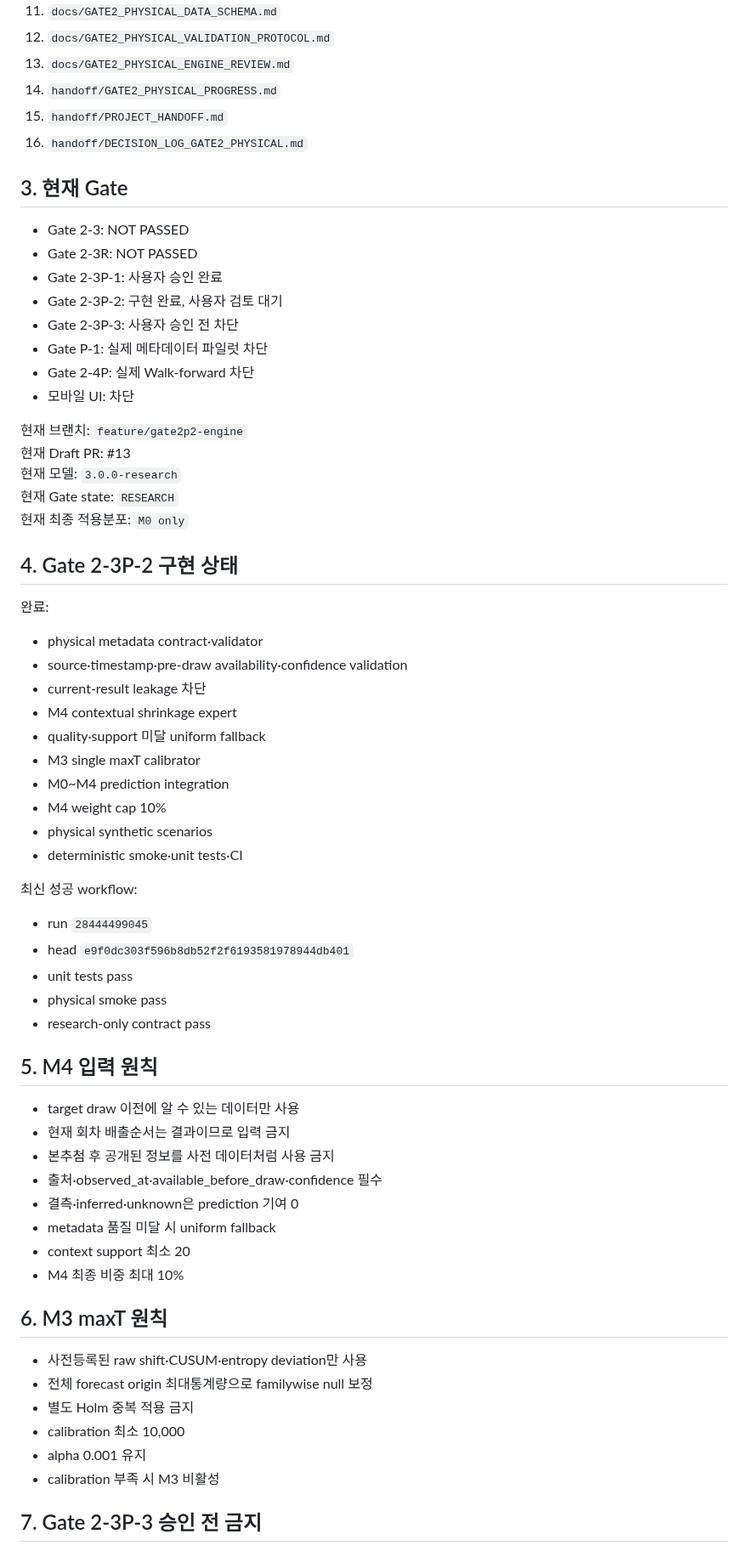
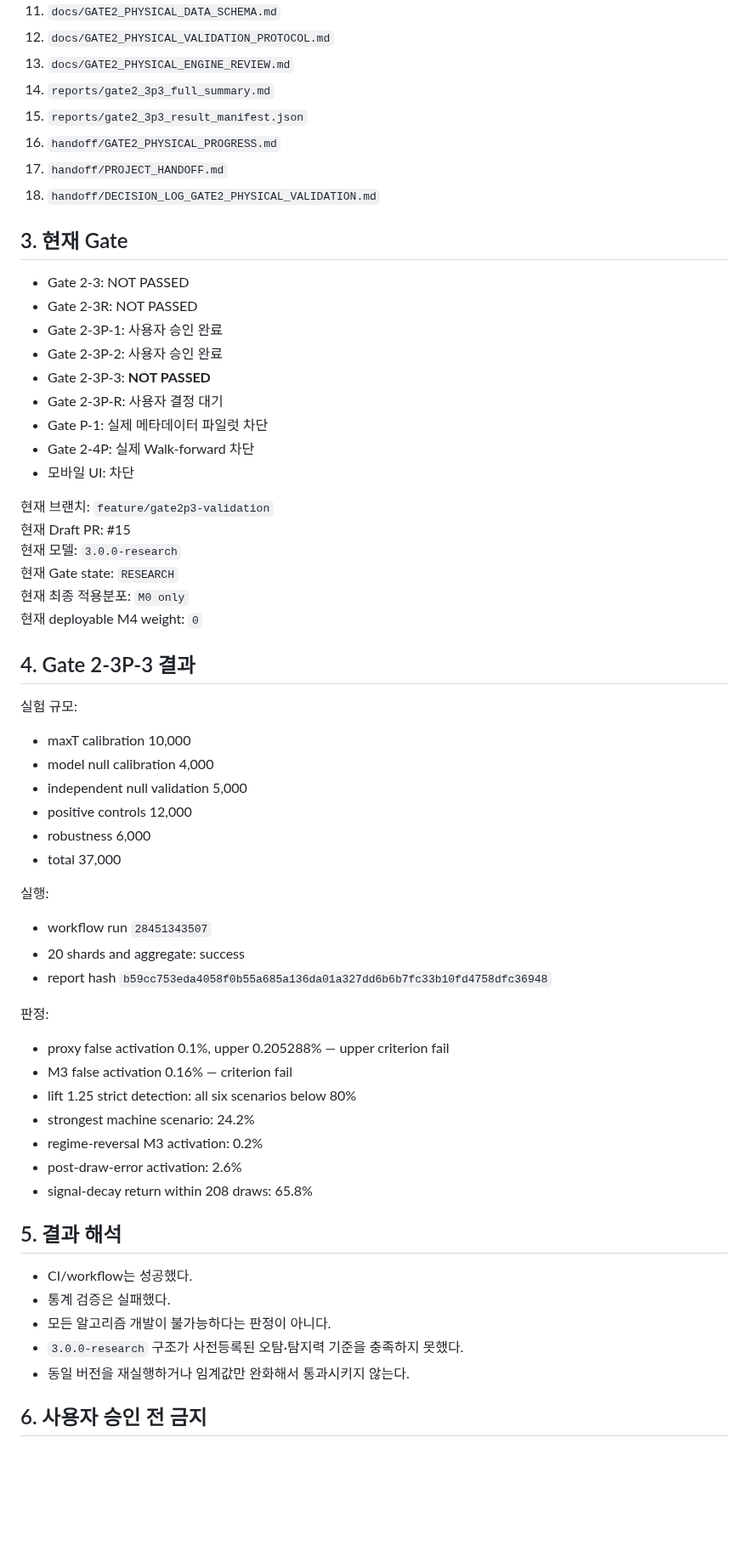
Before and after one commit to dpes31/predictive-algorithm, a Markdown page: AGENTS.md, the part around one of its changes. Shown at 85% size. Drawn GitHub-style; blank space fills up the shorter version.

Commit message:
docs(agents): freeze Gate 2-3P-3 not-passed state

```diff
--- a/AGENTS.md
+++ b/AGENTS.md
@@ -32,69 +32,65 @@
 11. `docs/GATE2_PHYSICAL_DATA_SCHEMA.md`
 12. `docs/GATE2_PHYSICAL_VALIDATION_PROTOCOL.md`
 13. `docs/GATE2_PHYSICAL_ENGINE_REVIEW.md`
-14. `handoff/GATE2_PHYSICAL_PROGRESS.md`
-15. `handoff/PROJECT_HANDOFF.md`
-16. `handoff/DECISION_LOG_GATE2_PHYSICAL.md`
+14. `reports/gate2_3p3_full_summary.md`
+15. `reports/gate2_3p3_result_manifest.json`
+16. `handoff/GATE2_PHYSICAL_PROGRESS.md`
+17. `handoff/PROJECT_HANDOFF.md`
+18. `handoff/DECISION_LOG_GATE2_PHYSICAL_VALIDATION.md`
 
 ## 3. 현재 Gate
 
 - Gate 2-3: NOT PASSED
 - Gate 2-3R: NOT PASSED
 - Gate 2-3P-1: 사용자 승인 완료
-- Gate 2-3P-2: 구현 완료, 사용자 검토 대기
-- Gate 2-3P-3: 사용자 승인 전 차단
+- Gate 2-3P-2: 사용자 승인 완료
+- Gate 2-3P-3: **NOT PASSED**
+- Gate 2-3P-R: 사용자 결정 대기
 - Gate P-1: 실제 메타데이터 파일럿 차단
 - Gate 2-4P: 실제 Walk-forward 차단
 - 모바일 UI: 차단
 
-현재 브랜치: `feature/gate2p2-engine`
-현재 Draft PR: #13
+현재 브랜치: `feature/gate2p3-validation`
+현재 Draft PR: #15
 현재 모델: `3.0.0-research`
 현재 Gate state: `RESEARCH`
 현재 최종 적용분포: `M0 only`
+현재 deployable M4 weight: `0`
 
-## 4. Gate 2-3P-2 구현 상태
+## 4. Gate 2-3P-3 결과
 
-완료:
+실험 규모:
 
-- physical metadata contract·validator
-- source·timestamp·pre-draw availability·confidence validation
-- current-result leakage 차단
-- M4 contextual shrinkage expert
-- quality·support 미달 uniform fallback
-- M3 single maxT calibrator
-- M0~M4 prediction integration
-- M4 weight cap 10%
-- physical synthetic scenarios
-- deterministic smoke·unit tests·CI
+- maxT calibration 10,000
+- model null calibration 4,000
+- independent null validation 5,000
+- positive controls 12,000
+- robustness 6,000
+- total 37,000
 
-최신 성공 workflow:
+실행:
 
-- run `28444499045`
-- head `e9f0dc303f596b8db52f2f6193581978944db401`
-- unit tests pass
-- physical smoke pass
-- research-only contract pass
+- workflow run `28451343507`
+- 20 shards and aggregate: success
+- report hash `b59cc753eda4058f0b55a685a136da01a327dd6b6b7fc33b10fd4758dfc36948`
 
-## 5. M4 입력 원칙
+판정:
 
-- target draw 이전에 알 수 있는 데이터만 사용
-- 현재 회차 배출순서는 결과이므로 입력 금지
-- 본추첨 후 공개된 정보를 사전 데이터처럼 사용 금지
-- 출처·observed_at·available_before_draw·confidence 필수
-- 결측·inferred·unknown은 prediction 기여 0
-- metadata 품질 미달 시 uniform fallback
-- context support 최소 20
-- M4 최종 비중 최대 10%
+- proxy false activation 0.1%, upper 0.205288% — upper criterion fail
+- M3 false activation 0.16% — criterion fail
+- lift 1.25 strict detection: all six scenarios below 80%
+- strongest machine scenario: 24.2%
+- regime-reversal M3 activation: 0.2%
+- post-draw-error activation: 2.6%
+- signal-decay return within 208 draws: 65.8%
 
-## 6. M3 maxT 원칙
+## 5. 결과 해석
 
-- 사전등록된 raw shift·CUSUM·entropy deviation만 사용
-- 전체 forecast origin 최대통계량으로 familywise null 보정
-- 별도 Holm 중복 적용 금지
-- calibration 최소 10,000
-- alpha 0.001 유지
-- calibration 부족 시 M3 비활성
+- CI/workflow는 성공했다.
+- 통계 검증은 실패했다.
+- 모든 알고리즘 개발이 불가능하다는 판정이 아니다.
+- `3.0.0-research` 구조가 사전등록된 오탐·탐지력 기준을 충족하지 못했다.
+- 동일 버전을 재실행하거나 임계값만 완화해서 통과시키지 않는다.
 
-## 7. Gate 2-3P-3 승인 전 금지
+## 6. 사용자 승인 전 금지
 
```
Also changed, not shown: other parts of AGENTS.md (+30 -21 lines).
